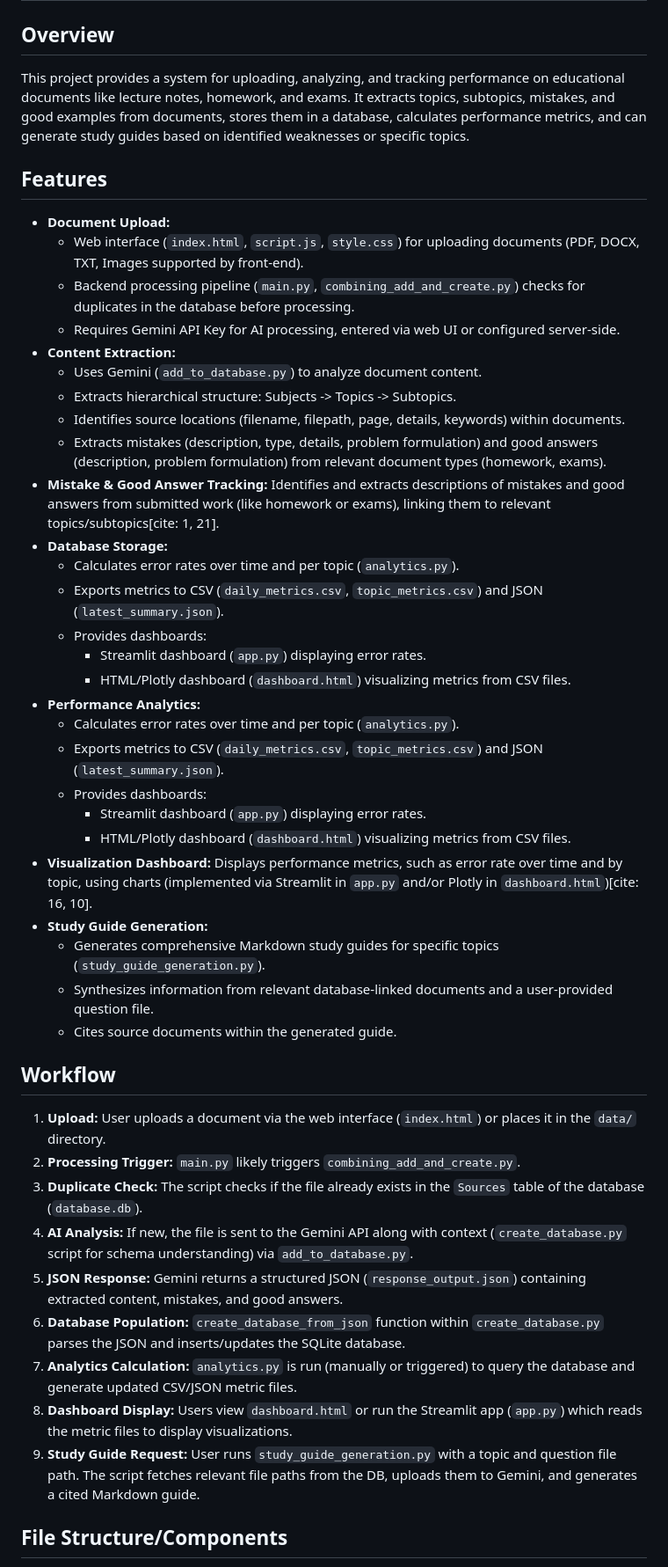
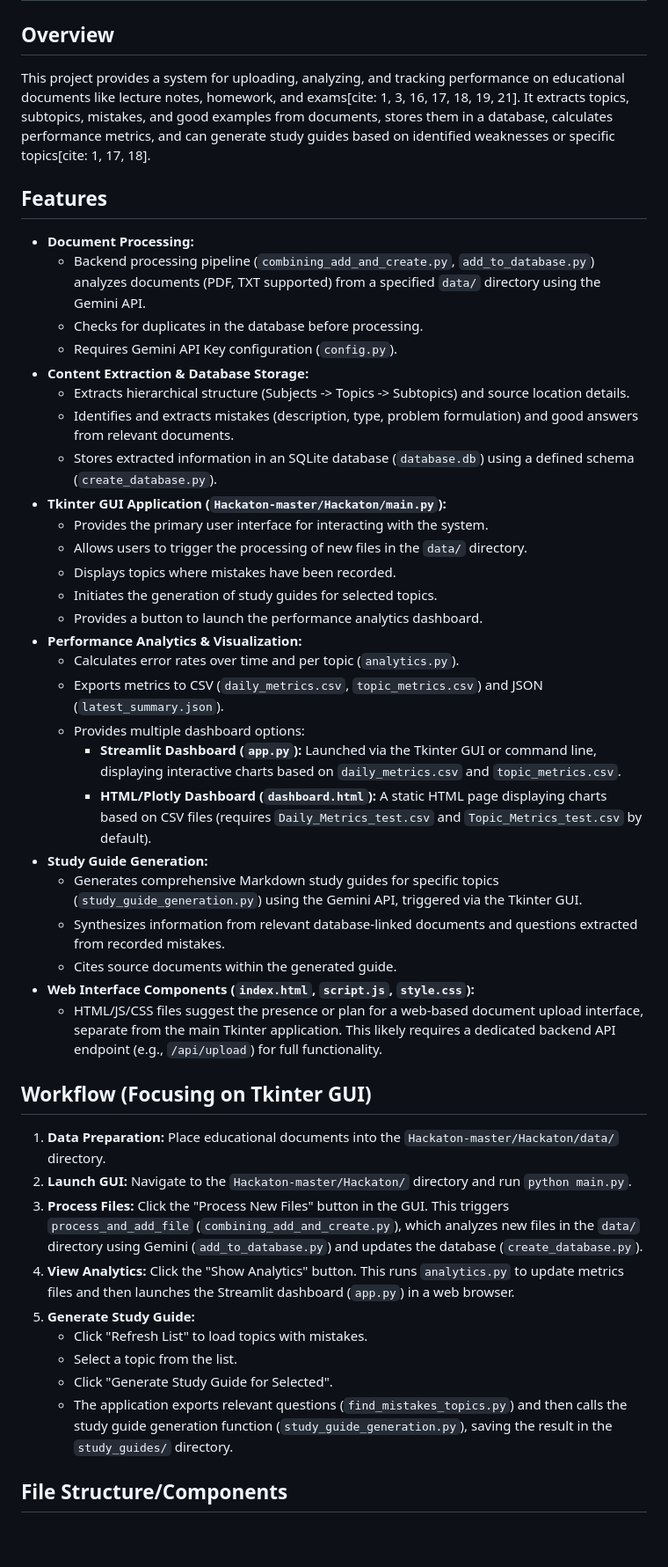
Before and after one commit to AlexBest2099/classMateAI, a Markdown page: README.md, the part around one of its changes. Shown at 88% size. Rendered like a GitHub page; blank space fills up the shorter version.

```diff
--- a/README.md
+++ b/README.md
@@ -4,50 +4,48 @@
 
 ## Overview
 
-This project provides a system for uploading, analyzing, and tracking performance on educational documents like lecture notes, homework, and exams. It extracts topics, subtopics, mistakes, and good examples from documents, stores them in a database, calculates performance metrics, and can generate study guides based on identified weaknesses or specific topics.
+This project provides a system for uploading, analyzing, and tracking performance on educational documents like lecture notes, homework, and exams[cite: 1, 3, 16, 17, 18, 19, 21]. It extracts topics, subtopics, mistakes, and good examples from documents, stores them in a database, calculates performance metrics, and can generate study guides based on identified weaknesses or specific topics[cite: 1, 17, 18].
 
 ## Features
 
-* **Document Upload:**
-    * Web interface (`index.html`, `script.js`, `style.css`) for uploading documents (PDF, DOCX, TXT, Images supported by front-end).
-    * Backend processing pipeline (`main.py`, `combining_add_and_create.py`) checks for duplicates in the database before processing.
-    * Requires Gemini API Key for AI processing, entered via web UI or configured server-side.
-* **Content Extraction:**
-    * Uses Gemini (`add_to_database.py`) to analyze document content.
-    * Extracts hierarchical structure: Subjects -> Topics -> Subtopics.
-    * Identifies source locations (filename, filepath, page, details, keywords) within documents.
-    * Extracts mistakes (description, type, details, problem formulation) and good answers (description, problem formulation) from relevant document types (homework, exams).
-* **Mistake & Good Answer Tracking:** Identifies and extracts descriptions of mistakes and good answers from submitted work (like homework or exams), linking them to relevant topics/subtopics[cite: 1, 21].
-* **Database Storage:**
+* **Document Processing:**
+    * Backend processing pipeline (`combining_add_and_create.py`, `add_to_database.py`) analyzes documents (PDF, TXT supported) from a specified `data/` directory using the Gemini API.
+    * Checks for duplicates in the database before processing.
+    * Requires Gemini API Key configuration (`config.py`).
+* **Content Extraction & Database Storage:**
+    * Extracts hierarchical structure (Subjects -> Topics -> Subtopics) and source location details.
+    * Identifies and extracts mistakes (description, type, problem formulation) and good answers from relevant documents.
+    * Stores extracted information in an SQLite database (`database.db`) using a defined schema (`create_database.py`).
+* **Tkinter GUI Application (`Hackaton-master/Hackaton/main.py`):**
+    * Provides the primary user interface for interacting with the system.
+    * Allows users to trigger the processing of new files in the `data/` directory.
+    * Displays topics where mistakes have been recorded.
+    * Initiates the generation of study guides for selected topics.
+    * Provides a button to launch the performance analytics dashboard.
+* **Performance Analytics & Visualization:**
     * Calculates error rates over time and per topic (`analytics.py`).
     * Exports metrics to CSV (`daily_metrics.csv`, `topic_metrics.csv`) and JSON (`latest_summary.json`).
-    * Provides dashboards:
-        * Streamlit dashboard (`app.py`) displaying error rates.
-        * HTML/Plotly dashboard (`dashboard.html`) visualizing metrics from CSV files.
-* **Performance Analytics:**
-    * Calculates error rates over time and per topic (`analytics.py`).
-    * Exports metrics to CSV (`daily_metrics.csv`, `topic_metrics.csv`) and JSON (`latest_summary.json`).
-    * Provides dashboards:
-        * Streamlit dashboard (`app.py`) displaying error rates.
-        * HTML/Plotly dashboard (`dashboard.html`) visualizing metrics from CSV files.
-* **Visualization Dashboard:** Displays performance metrics, such as error rate over time and by topic, using charts (implemented via Streamlit in `app.py` and/or Plotly in `dashboard.html`)[cite: 16, 10].
+    * Provides multiple dashboard options:
+        * **Streamlit Dashboard (`app.py`):** Launched via the Tkinter GUI or command line, displaying interactive charts based on `daily_metrics.csv` and `topic_metrics.csv`.
+        * **HTML/Plotly Dashboard (`dashboard.html`):** A static HTML page displaying charts based on CSV files (requires `Daily_Metrics_test.csv` and `Topic_Metrics_test.csv` by default).
 * **Study Guide Generation:**
-    * Generates comprehensive Markdown study guides for specific topics (`study_guide_generation.py`).
-    * Synthesizes information from relevant database-linked documents and a user-provided question file.
+    * Generates comprehensive Markdown study guides for specific topics (`study_guide_generation.py`) using the Gemini API, triggered via the Tkinter GUI.
+    * Synthesizes information from relevant database-linked documents and questions extracted from recorded mistakes.
     * Cites source documents within the generated guide.
+* **Web Interface Components (`index.html`, `script.js`, `style.css`):**
+    * HTML/JS/CSS files suggest the presence or plan for a web-based document upload interface, separate from the main Tkinter application. This likely requires a dedicated backend API endpoint (e.g., `/api/upload`) for full functionality.
 
-## Workflow
+## Workflow (Focusing on Tkinter GUI)
 
-1.  **Upload:** User uploads a document via the web interface (`index.html`) or places it in the `data/` directory.
-2.  **Processing Trigger:** `main.py` likely triggers `combining_add_and_create.py`.
-3.  **Duplicate Check:** The script checks if the file already exists in the `Sources` table of the database (`database.db`).
-4.  **AI Analysis:** If new, the file is sent to the Gemini API along with context (`create_database.py` script for schema understanding) via `add_to_database.py`.
-5.  **JSON Response:** Gemini returns a structured JSON (`response_output.json`) containing extracted content, mistakes, and good answers.
-6.  **Database Population:** `create_database_from_json` function within `create_database.py` parses the JSON and inserts/updates the SQLite database.
-7.  **Analytics Calculation:** `analytics.py` is run (manually or triggered) to query the database and generate updated CSV/JSON metric files.
-8.  **Dashboard Display:** Users view `dashboard.html` or run the Streamlit app (`app.py`) which reads the metric files to display visualizations.
-9.  **Study Guide Request:** User runs `study_guide_generation.py` with a topic and question file path. The script fetches relevant file paths from the DB, uploads them to Gemini, and generates a cited Markdown guide.
-
+1.  **Data Preparation:** Place educational documents into the `Hackaton-master/Hackaton/data/` directory.
+2.  **Launch GUI:** Navigate to the `Hackaton-master/Hackaton/` directory and run `python main.py`.
+3.  **Process Files:** Click the "Process New Files" button in the GUI. This triggers `process_and_add_file` (`combining_add_and_create.py`), which analyzes new files in the `data/` directory using Gemini (`add_to_database.py`) and updates the database (`create_database.py`).
+4.  **View Analytics:** Click the "Show Analytics" button. This runs `analytics.py` to update metrics files and then launches the Streamlit dashboard (`app.py`) in a web browser.
+5.  **Generate Study Guide:**
+    * Click "Refresh List" to load topics with mistakes.
+    * Select a topic from the list.
+    * Click "Generate Study Guide for Selected".
+    * The application exports relevant questions (`find_mistakes_topics.py`) and then calls the study guide generation function (`study_guide_generation.py`), saving the result in the `study_guides/` directory.
 
 ## File Structure/Components
 
```
Also changed, not shown: other parts of README.md (+54 -73 lines).
